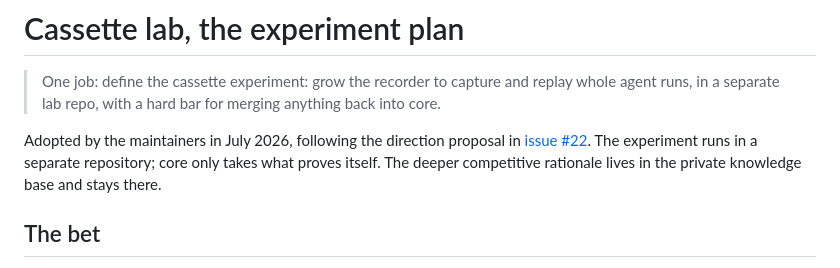
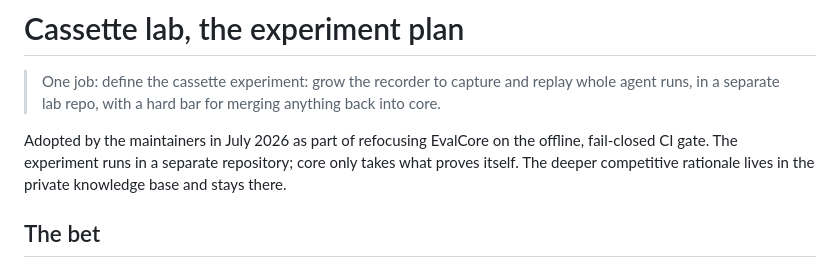
Before and after one commit to Eval-core/evalcore, a Markdown page: docs/cassette-lab-plan.md, the part around the change. GitHub-like rendering.

Commit message:
docs(docs): drop reference to deleted proposal issue
Co-Authored-By: Claude <noreply@anthropic.com>

```diff
--- a/docs/cassette-lab-plan.md
+++ b/docs/cassette-lab-plan.md
@@ -2,10 +2,10 @@
 
 > One job: define the cassette experiment: grow the recorder to capture and replay whole agent runs, in a separate lab repo, with a hard bar for merging anything back into core.
 
-Adopted by the maintainers in July 2026, following the direction proposal in
-[issue #22](https://github.com/Eval-core/evalcore/issues/22). The experiment runs
-in a separate repository; core only takes what proves itself. The deeper
-competitive rationale lives in the private knowledge base and stays there.
+Adopted by the maintainers in July 2026 as part of refocusing EvalCore on the
+offline, fail-closed CI gate. The experiment runs in a separate repository; core
+only takes what proves itself. The deeper competitive rationale lives in the
+private knowledge base and stays there.
 
 ## The bet
 
```
